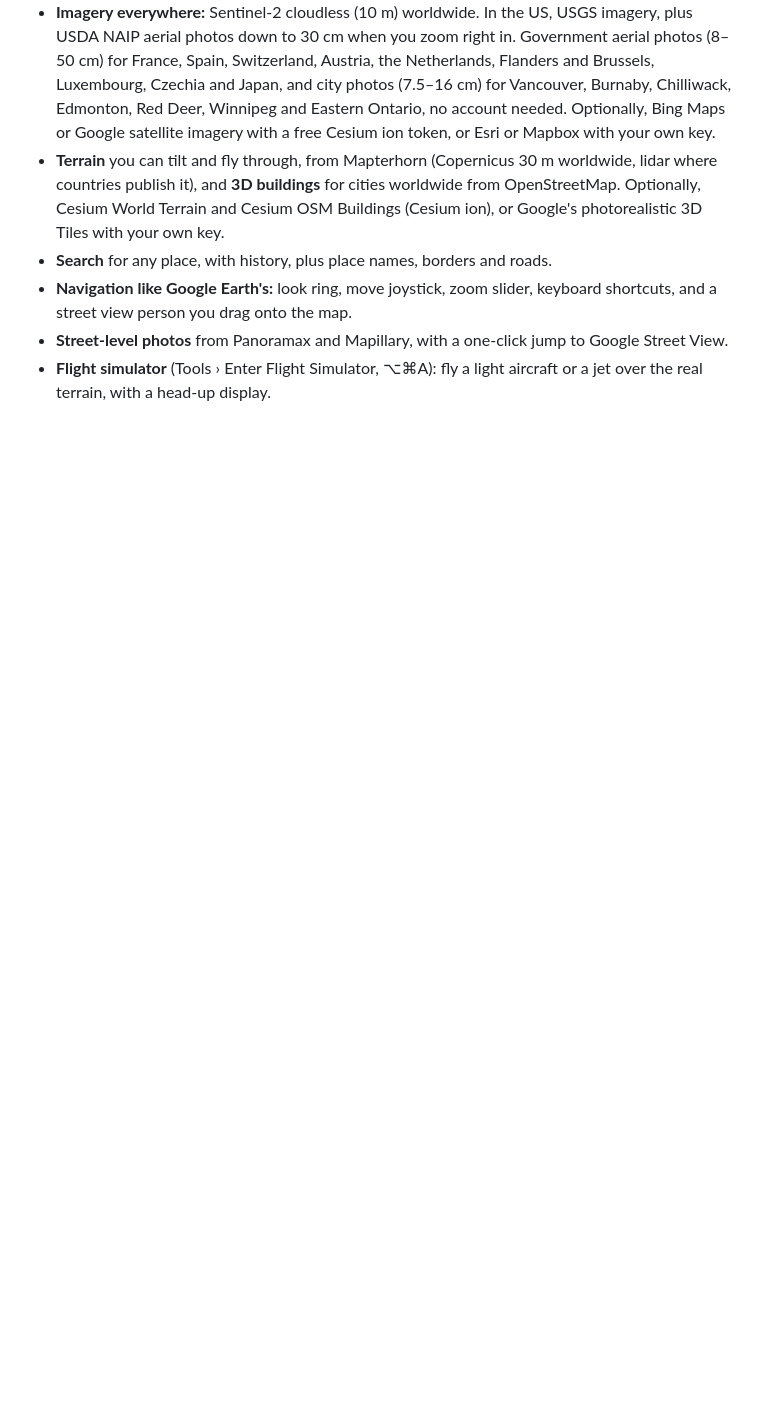
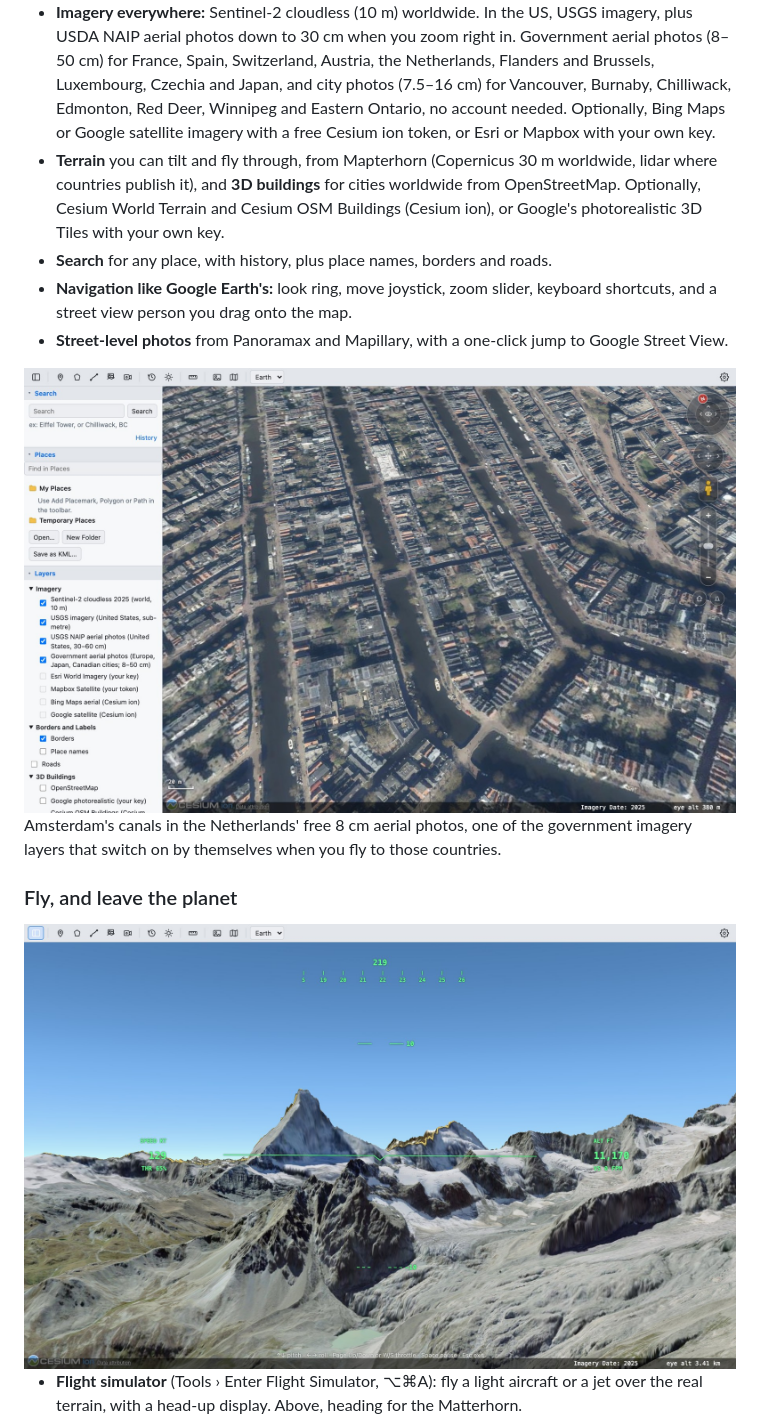
Before and after one commit to wjacobs20301/openorbit, a Markdown page: README.md, the part around one of its changes. GitHub-like rendering; pictures changed too: docs/screenshots/amsterdam.jpg (added), docs/screenshots/flight.jpg (added); blank space fills up the shorter version.

```diff
--- a/README.md
+++ b/README.md
@@ -69,6 +69,16 @@ OpenOrbit tells you when a new version is out and installs it in one click.
   shortcuts, and a street view person you drag onto the map.
 - **Street-level photos** from Panoramax and Mapillary, with a one-click jump to Google
   Street View.
+
+<img src="docs/screenshots/amsterdam.jpg" alt="Amsterdam's canal ring in the Dutch government's 8 cm aerial photos" width="100%">
+
+Amsterdam's canals in the Netherlands' free 8 cm aerial photos, one of the government
+imagery layers that switch on by themselves when you fly to those countries.
+
+### Fly, and leave the planet
+
+<img src="docs/screenshots/flight.jpg" alt="The flight simulator's head-up display, flying towards the Matterhorn" width="100%">
+
 - **Flight simulator** (Tools › Enter Flight Simulator, ⌥⌘A): fly a light aircraft or a
-  jet over the real terrain, with a head-up display.
+  jet over the real terrain, with a head-up display. Above, heading for the Matterhorn.
 - **Sky, Moon and Mars** (the world picker in the toolbar, or View › Explore): the night
```
Also changed, not shown: other parts of README.md (+6 -2 lines), docs/screenshots/moon-mars.jpg (added), docs/screenshots/sky.jpg (added), 1 other file.
